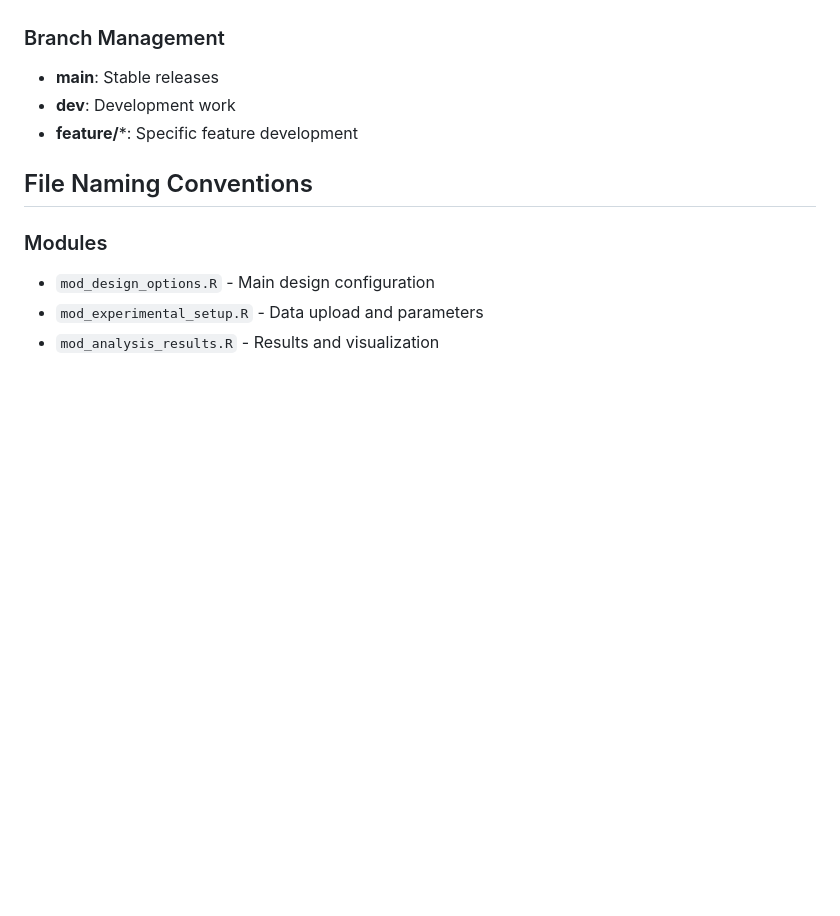
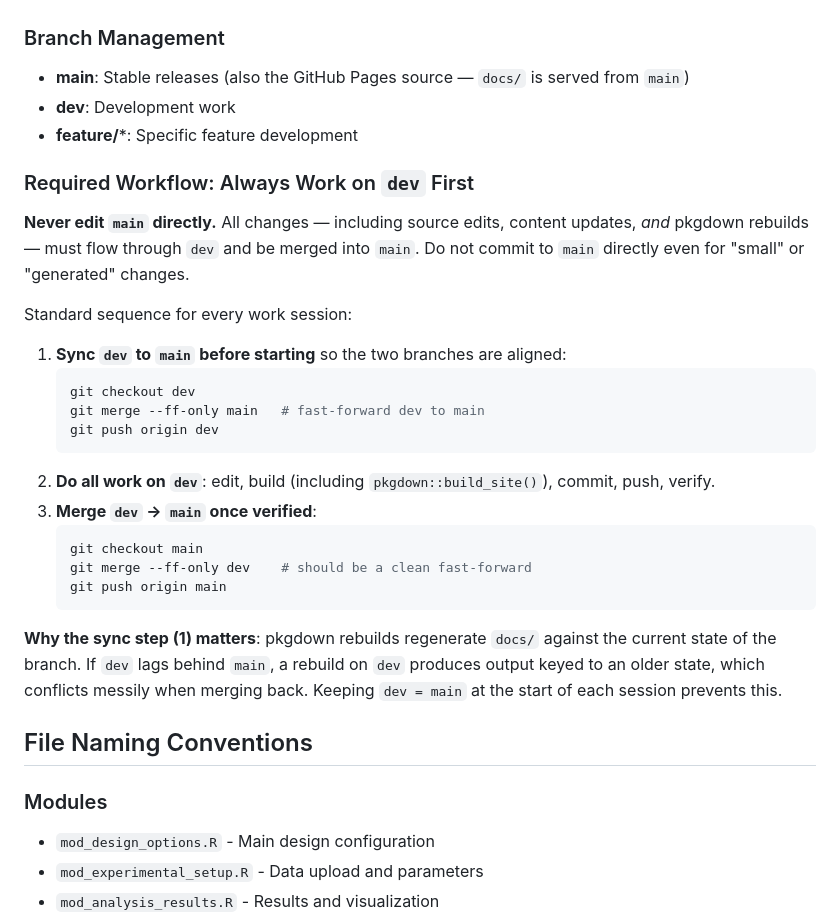
Before and after one commit to Katsevich-Lab/perturbplanApp, a Markdown page: CLAUDE.md, the part around the change. Drawn GitHub-style; blank space fills up the shorter version.

Commit message:
Document required dev-first git workflow in CLAUDE.md
Add an explicit rule that all changes — including pkgdown rebuilds —
flow through dev and get merged into main, with a mandatory
fast-forward sync of dev to main at the start of each session to
avoid conflict-prone rebuilds against stale branch state.

Co-Authored-By: Claude Opus 4.7 (1M context) <noreply@anthropic.com>

````diff
--- a/CLAUDE.md
+++ b/CLAUDE.md
@@ -521,9 +521,31 @@ When committing changes:
 
 ### Branch Management
 
-- **main**: Stable releases
+- **main**: Stable releases (also the GitHub Pages source — `docs/` is served from `main`)
 - **dev**: Development work
 - **feature/***: Specific feature development
+
+### Required Workflow: Always Work on `dev` First
+
+**Never edit `main` directly.** All changes — including source edits, content updates, *and* pkgdown rebuilds — must flow through `dev` and be merged into `main`. Do not commit to `main` directly even for "small" or "generated" changes.
+
+Standard sequence for every work session:
+
+1. **Sync `dev` to `main` before starting** so the two branches are aligned:
+   ```bash
+   git checkout dev
+   git merge --ff-only main   # fast-forward dev to main
+   git push origin dev
+   ```
+2. **Do all work on `dev`**: edit, build (including `pkgdown::build_site()`), commit, push, verify.
+3. **Merge `dev` → `main` once verified**:
+   ```bash
+   git checkout main
+   git merge --ff-only dev    # should be a clean fast-forward
+   git push origin main
+   ```
+
+**Why the sync step (1) matters**: pkgdown rebuilds regenerate `docs/` against the current state of the branch. If `dev` lags behind `main`, a rebuild on `dev` produces output keyed to an older state, which conflicts messily when merging back. Keeping `dev = main` at the start of each session prevents this.
 
 ## File Naming Conventions
 
````
